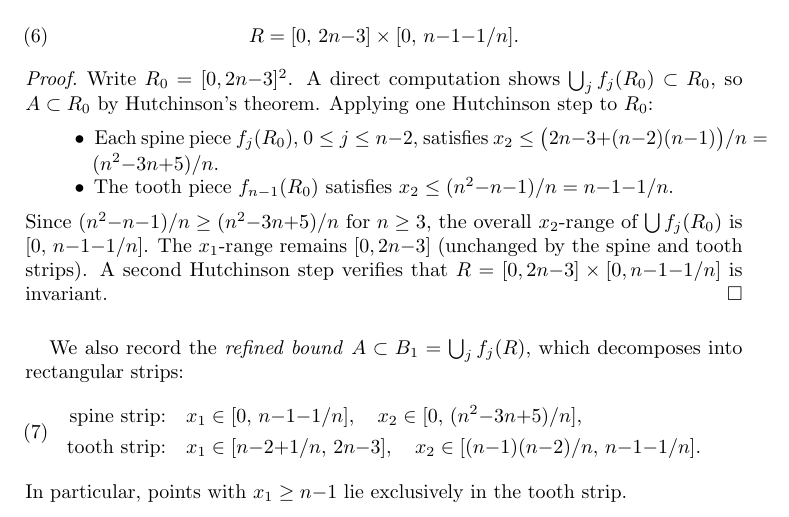
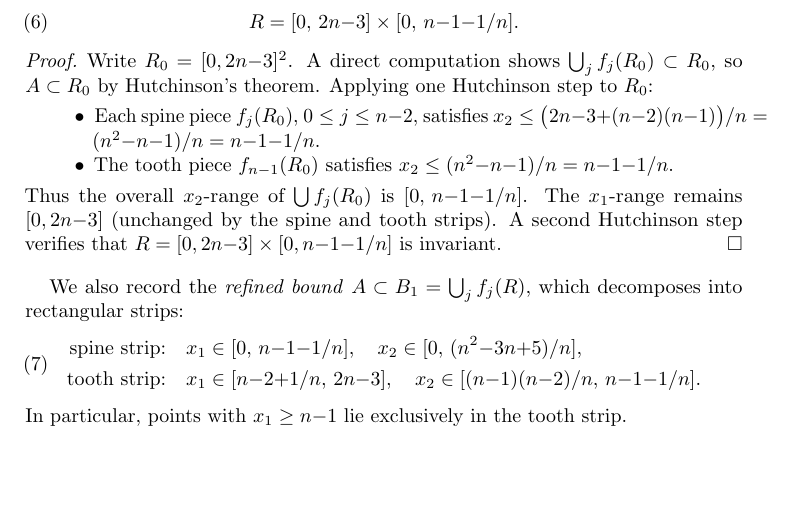
Before and after one commit to mekhontsev/mekhontsev, a LaTeX paper (papers/comb-tile/comb-tile-article.tex): part of page 6 of 20, cut so that both start at the same text, the shorter picture padded with empty space. Compiled offline with pdfLaTeX.

Commit message:
comb-tile: fix Lemma 3.1 arithmetic, cite bandt-wang in Section 4

```diff
--- a/papers/comb-tile/comb-tile-article.tex
+++ b/papers/comb-tile/comb-tile-article.tex
@@ -354,12 +354,11 @@ Hutchinson's theorem.  Applying one Hutchinson step to $R_0$:
 \begin{itemize}
 \item Each spine piece $f_j(R_0)$, $0 \le j \le n{-}2$, satisfies
   $x_2 \le \bigl(2n{-}3 + (n{-}2)(n{-}1)\bigr)/n
-  = (n^2{-}3n{+}5)/n$.
+  = (n^2{-}n{-}1)/n = n{-}1{-}1/n$.
 \item The tooth piece $f_{n-1}(R_0)$ satisfies
   $x_2 \le (n^2{-}n{-}1)/n = n{-}1{-}1/n$.
 \end{itemize}
-Since $(n^2{-}n{-}1)/n \ge (n^2{-}3n{+}5)/n$ for $n \ge 3$, the
-overall $x_2$-range of $\bigcup f_j(R_0)$ is $[0,\, n{-}1{-}1/n]$.
+Thus the overall $x_2$-range of $\bigcup f_j(R_0)$ is $[0,\, n{-}1{-}1/n]$.
 The $x_1$-range remains $[0, 2n{-}3]$ (unchanged by the spine
 and tooth strips).  A second Hutchinson step verifies that
 $R = [0, 2n{-}3] \times [0, n{-}1{-}1/n]$ is invariant.
```
Also changed, not shown: papers/comb-tile/comb-tile-article.tex (2 more changed lines).
